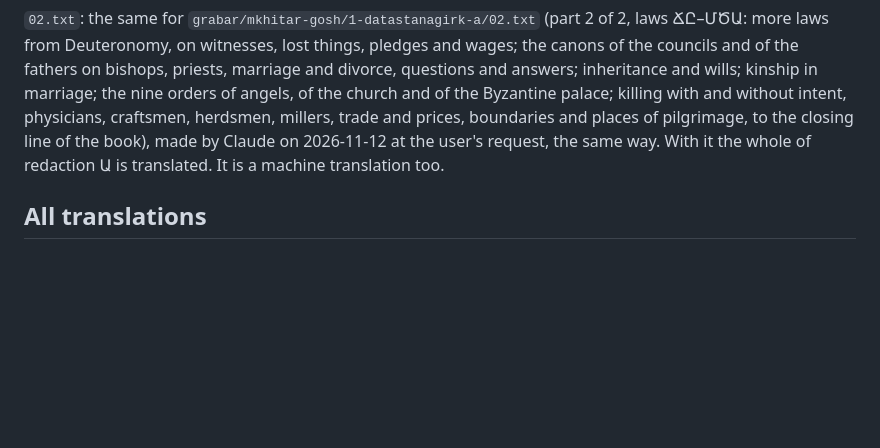
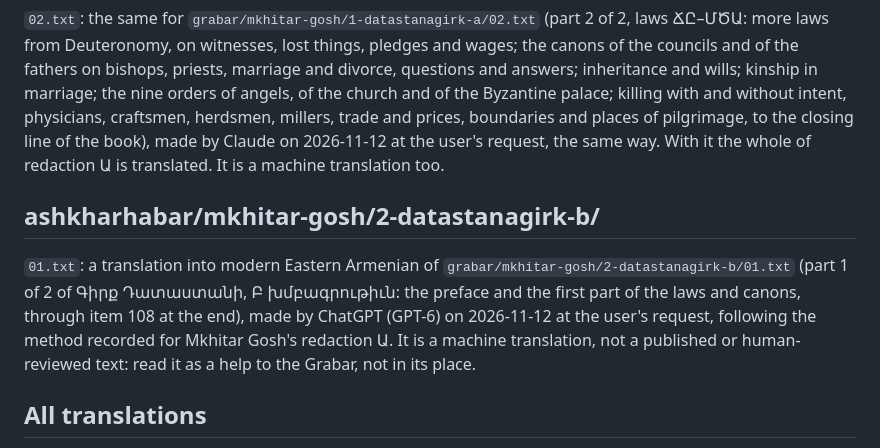
Before and after one commit to serjhnn/nx-gir, a Markdown page: books/SOURCES.md, the part around the change. Rendered like a GitHub page; blank space fills up the shorter version.

Commit message:
Document Gosh redaction B part 1 translation

```diff
--- a/books/SOURCES.md
+++ b/books/SOURCES.md
@@ -252,6 +252,19 @@ on 2026-11-12 at the user's request, the same
 way. With it the whole of redaction Ա is
 translated. It is a machine translation too.
 
+## ashkharhabar/mkhitar-gosh/2-datastanagirk-b/
+
+`01.txt`: a translation into modern Eastern Armenian of
+`grabar/mkhitar-gosh/2-datastanagirk-b/01.txt`
+(part 1 of 2 of Գիրք Դատաստանի, Բ խմբագրութիւն:
+the preface and the first part of the laws and canons,
+through item 108 at the end), made by ChatGPT (GPT-6)
+on 2026-11-12 at the user's request, following the
+method recorded for Mkhitar Gosh's redaction Ա.
+It is a machine translation, not a published or
+human-reviewed text: read it as a help to the Grabar,
+not in its place.
+
 ## All translations
 
 - License: CC BY-SA 4.0 (see `CONTRIBUTING.md`).
```
